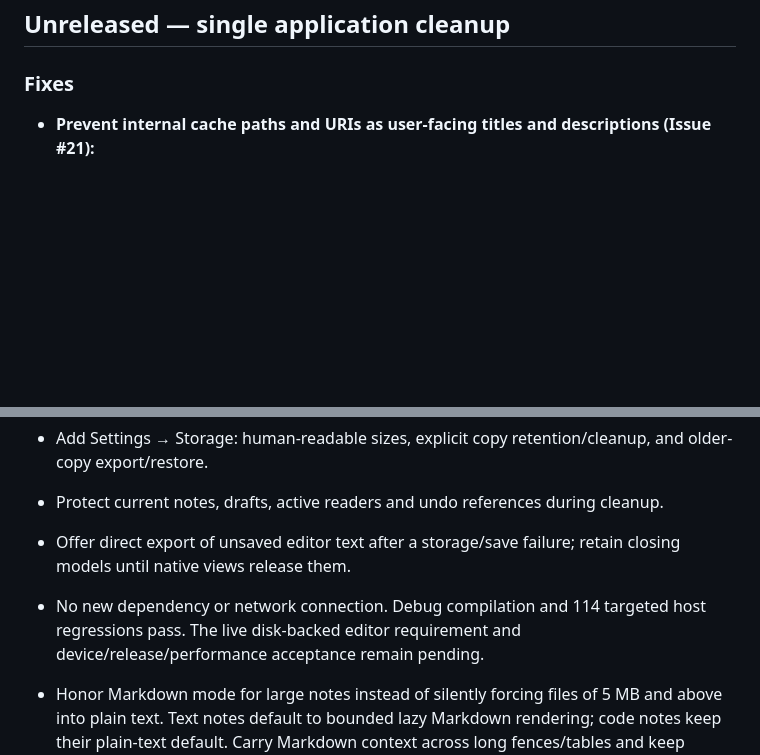
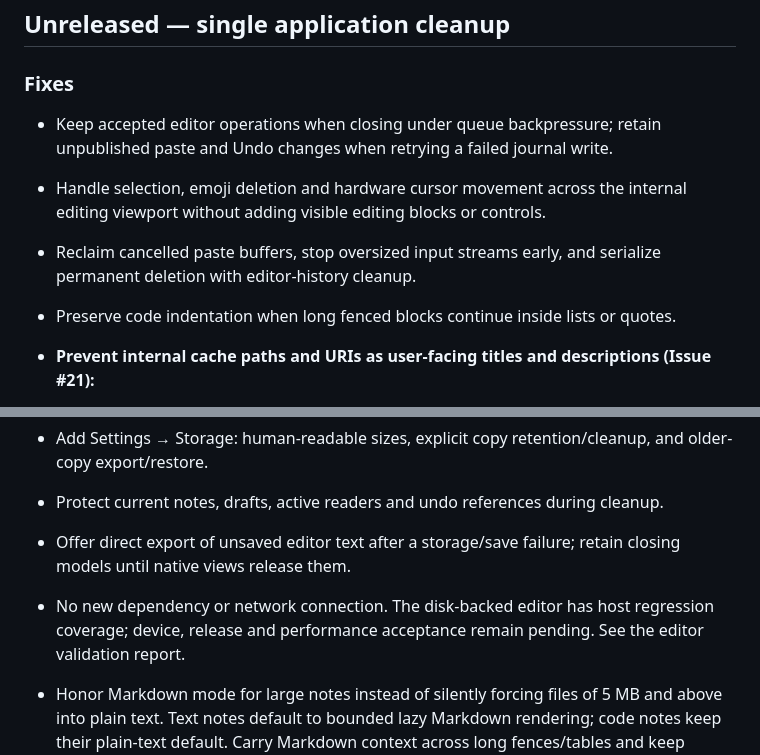
Before and after one commit to hanan-bhatti/cobalt, a Markdown page: CHANGELOG.md, 2 parts joined by grey strips. Rendered like a GitHub page; blank space fills up the shorter version.

```diff
--- a/CHANGELOG.md
+++ b/CHANGELOG.md
@@ -1,6 +1,14 @@
 ## Unreleased — single application cleanup
 
 ### Fixes
+
+- Keep accepted editor operations when closing under queue backpressure; retain
+  unpublished paste and Undo changes when retrying a failed journal write.
+- Handle selection, emoji deletion and hardware cursor movement across the internal
+  editing viewport without adding visible editing blocks or controls.
+- Reclaim cancelled paste buffers, stop oversized input streams early, and serialize
+  permanent deletion with editor-history cleanup.
+- Preserve code indentation when long fenced blocks continue inside lists or quotes.
 
 - **Prevent internal cache paths and URIs as user-facing titles and descriptions (Issue #21):**
   - Read original file display names (`OpenableColumns.DISPLAY_NAME`) at pick time across gallery, camera, and share intents before copying into app cache.
@@ -37,7 +45,8 @@
 - Add Settings → Storage: human-readable sizes, explicit copy retention/cleanup, and older-copy export/restore.
 - Protect current notes, drafts, active readers and undo references during cleanup.
 - Offer direct export of unsaved editor text after a storage/save failure; retain closing models until native views release them.
-- No new dependency or network connection. Debug compilation and 114 targeted host regressions pass. The live disk-backed editor requirement and device/release/performance acceptance remain pending.
+- No new dependency or network connection. The disk-backed editor has host regression coverage;
+  device, release and performance acceptance remain pending. See the editor validation report.
 
 
 - Honor Markdown mode for large notes instead of silently forcing files of 5 MB
```
Also changed, not shown: docs/editor-logic-validation-2026-11-05.md (added, +60 -0 lines), docs/live-editor-implementation-work.md (+55 -0 lines).
